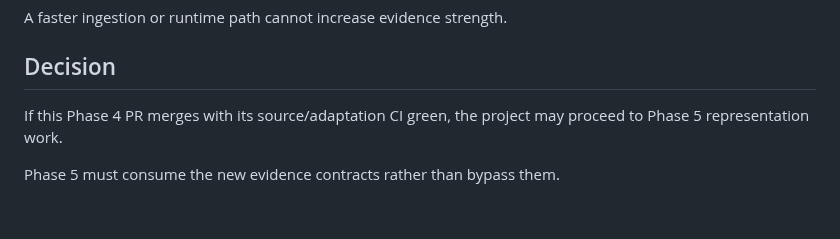
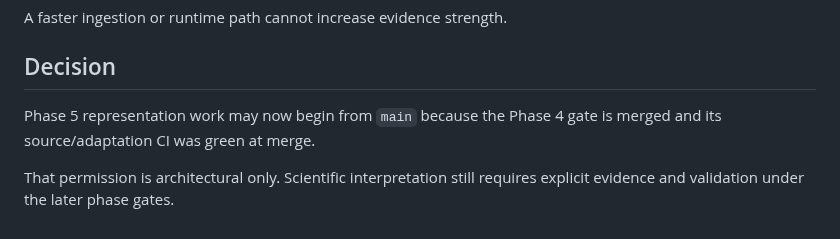
Before and after one commit to QSOLKCB/igm, a Markdown page: docs/PRE_PHASE5_READINESS.md, the part around one of its changes. GitHub-like rendering.

```diff
--- a/docs/PRE_PHASE5_READINESS.md
+++ b/docs/PRE_PHASE5_READINESS.md
@@ -95,6 +95,6 @@ A faster ingestion or runtime path cannot increase evidence strength.
 
 ## Decision
 
-If this Phase 4 PR merges with its source/adaptation CI green, the project may proceed to Phase 5 representation work.
+Phase 5 representation work may now begin from `main` because the Phase 4 gate is merged and its source/adaptation CI was green at merge.
 
-Phase 5 must consume the new evidence contracts rather than bypass them.
+That permission is architectural only. Scientific interpretation still requires explicit evidence and validation under the later phase gates.
```
Also changed, not shown: other parts of docs/PRE_PHASE5_READINESS.md (+15 -15 lines).
